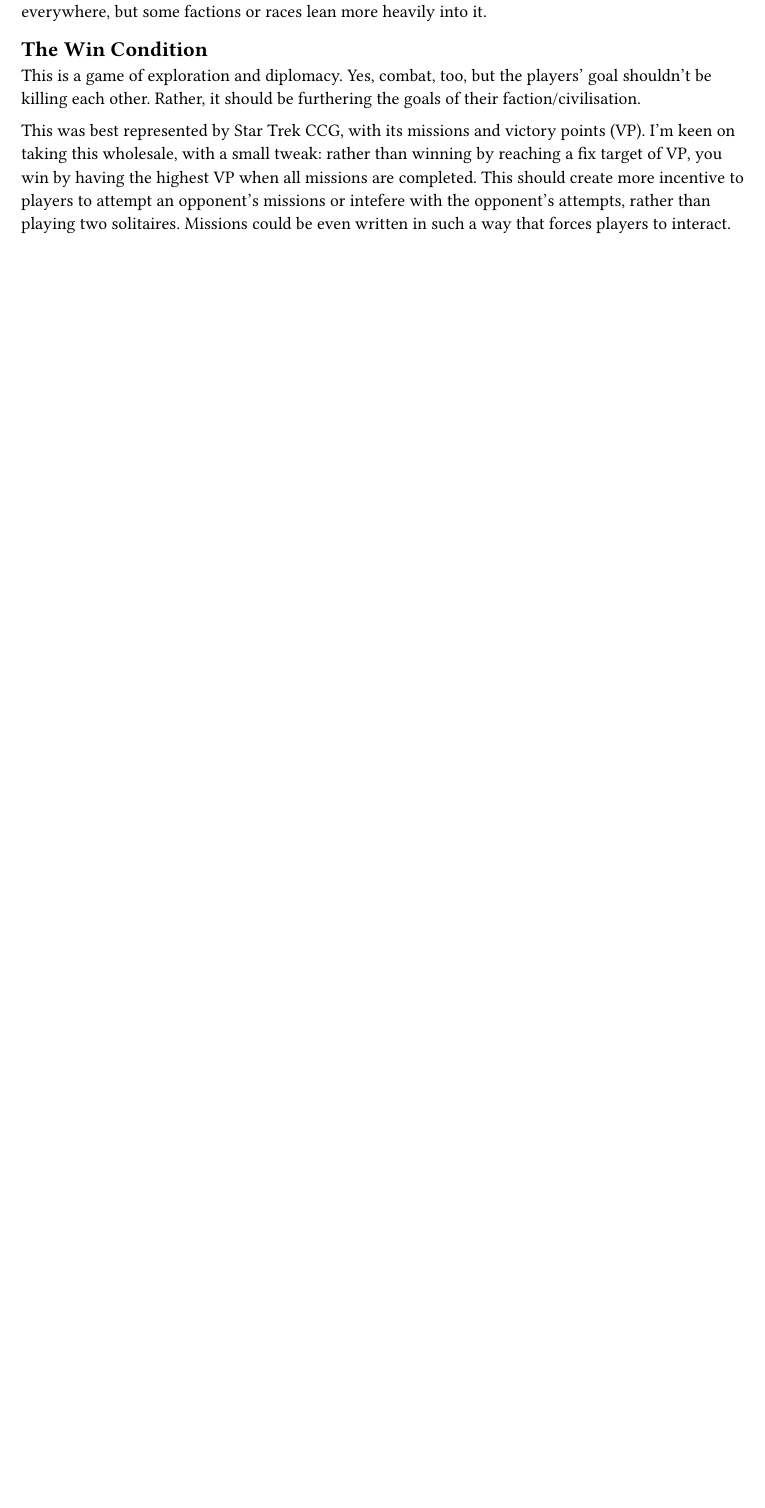
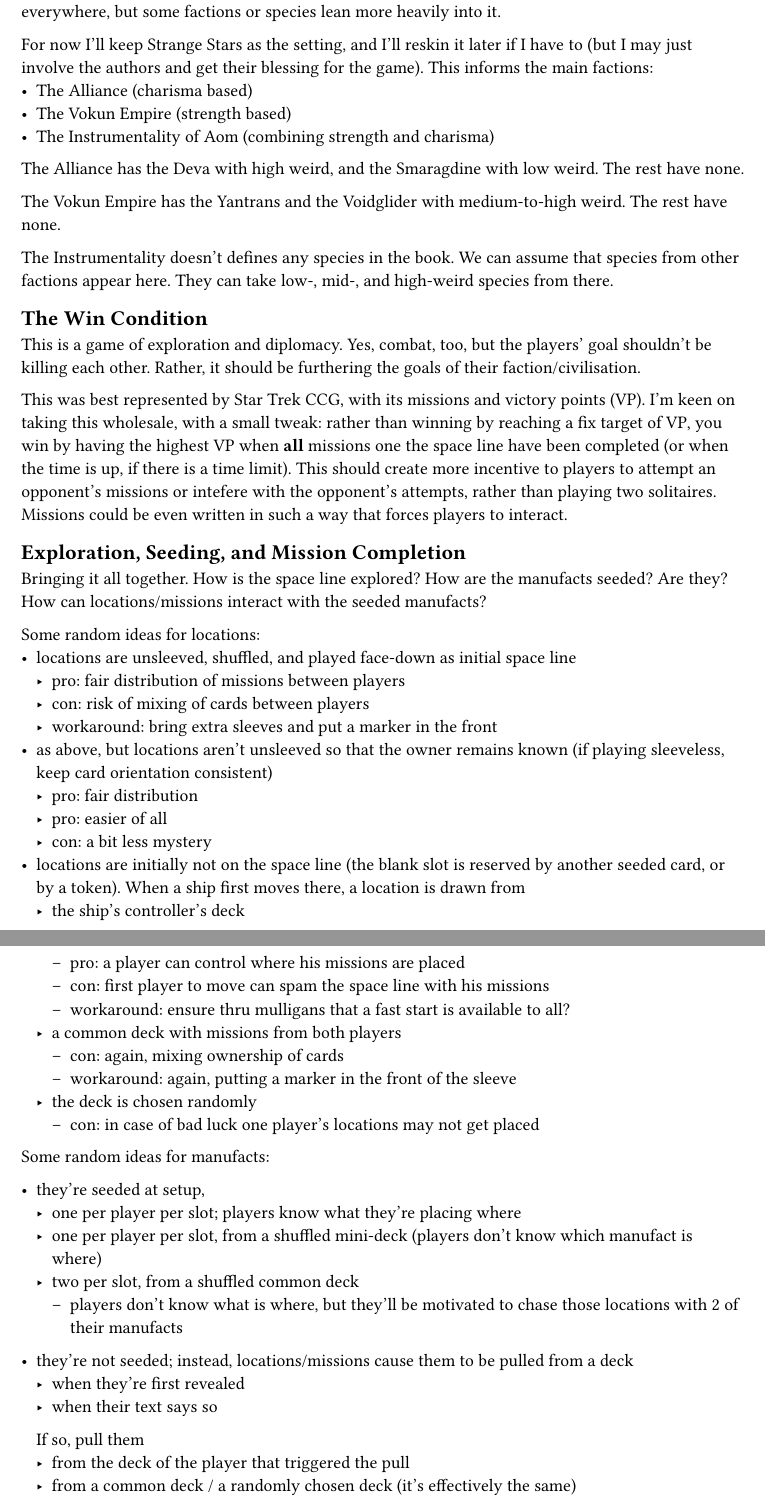
Before and after one commit to albx79/uncharted-void, a Typst document (designer-notes.typ): part of page 4 of 4 before the commit and two parts of pages 4 and 5 of 5 after it, the two joined at a grey line, cut so that both start at the same text, the shorter picture padded with empty space. Compiled offline with Typst 0.15.

Commit message:
braindump missions and manufacts

```diff
--- a/designer-notes.typ
+++ b/designer-notes.typ
@@ -195,8 +195,25 @@ Or I may just reskin Josh Till's "Strange Stars", a little known space-opera RPG
 created to be system-agnostic (it's got all the ingredients I need).
 
 The Setting is especially important in combination with the Weird.
-"Strange Stars" has some weird everywhere, but some factions or races lean more heavily
+"Strange Stars" has some weird everywhere, but some factions or species lean more heavily
 into it.
+
+For now I'll keep Strange Stars as the setting, and I'll reskin it later if I have to
+(but I may just involve the authors and get their blessing for the game).
+This informs the main factions:
+- The Alliance (charisma based)
+- The Vokun Empire (strength based)
+- The Instrumentality of Aom (combining strength and charisma)
+
+The Alliance has the Deva with high weird, and the Smaragdine with low weird.
+The rest have none.
+
+The Vokun Empire has the Yantrans and the Voidglider with medium-to-high weird.
+The rest have none.
+
+The Instrumentality doesn't defines any species in the book.
+We can assume that species from other factions appear here.
+They can take low-, mid-, and high-weird species from there.
 
 == The Win Condition
 
@@ -207,7 +224,53 @@ Rather, it should be furthering the goals of their faction/civilisation.
 This was best represented by Star Trek CCG, with its missions and victory points (VP).
 I'm keen on taking this wholesale, with a small tweak:
 rather than winning by reaching a fix target of VP, you win by having the highest VP
-when all missions are completed.
+when *all* missions one the space line have been completed (or when the time is up, if
+there is a time limit).
 This should create more incentive to players to attempt an opponent's missions or
 intefere with the opponent's attempts, rather than playing two solitaires.
 Missions could be even written in such a way that forces players to interact.
+
+== Exploration, Seeding, and Mission Completion
+
+Bringing it all together.
+How is the space line explored?
+How are the manufacts seeded? Are they?
+How can locations/missions interact with the seeded manufacts?
+
+Some random ideas for locations:
+- locations are unsleeved, shuffled, and played face-down
+  as initial space line
+  - pro: fair distribution of missions between players
+  - con: risk of mixing of cards between players
+  - workaround: bring extra sleeves and put a marker in the front
+- as above, but locations aren't unsleeved so that the owner remains known
+  (if playing sleeveless, keep card orientation consistent)
+  - pro: fair distribution
+  - pro: easier of all
+  - con: a bit less mystery
+- locations are initially not on the space line (the blank slot is
+  reserved by another seeded card, or by a token).
+  When a ship first moves there, a location is drawn from
+  - the ship's controller's deck
+    - pro: a player can control where his missions are placed
+    - con: first player to move can spam the space line with his missions
+    - workaround: ensure thru mulligans that a fast start is available to all?
+  - a common deck with missions from both players
+    - con: again, mixing ownership of cards
+    - workaround: again, putting a marker in the front of the sleeve
+  - the deck is chosen randomly
+    - con: in case of bad luck one player's locations may not get placed
+
+Some random ideas for manufacts:
+- they're seeded at setup,
+  - one per player per slot; players know what they're placing where
+  - one per player per slot, from a shuffled mini-deck (players don't know which manufact is where)
+  - two per slot, from a shuffled common deck
+    - players don't know what is where, but they'll be motivated to chase those locations with 2 of their manufacts
+
+- they're not seeded; instead, locations/missions cause them to be pulled from a deck
+  - when they're first revealed
+  - when their text says so
+  If so, pull them
+  - from the deck of the player that triggered the pull
+  - from a common deck / a randomly chosen deck (it's effectively the same)
@@ -213,0 +291 @@ Missions could be even written in such a way that forces players to interact.
+in hyperspace.
```
Also changed, not shown: designer-notes.typ (30 more changed lines).
